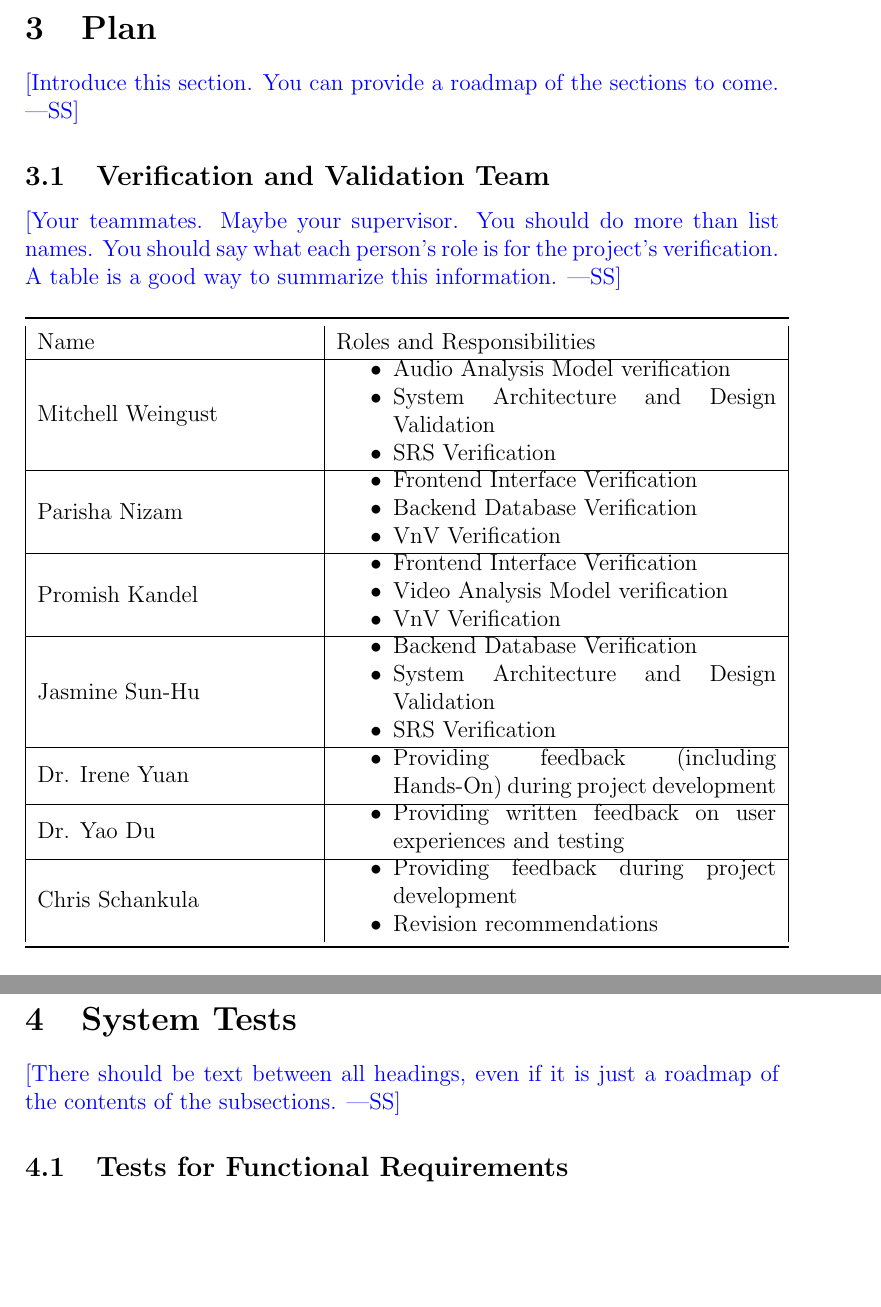
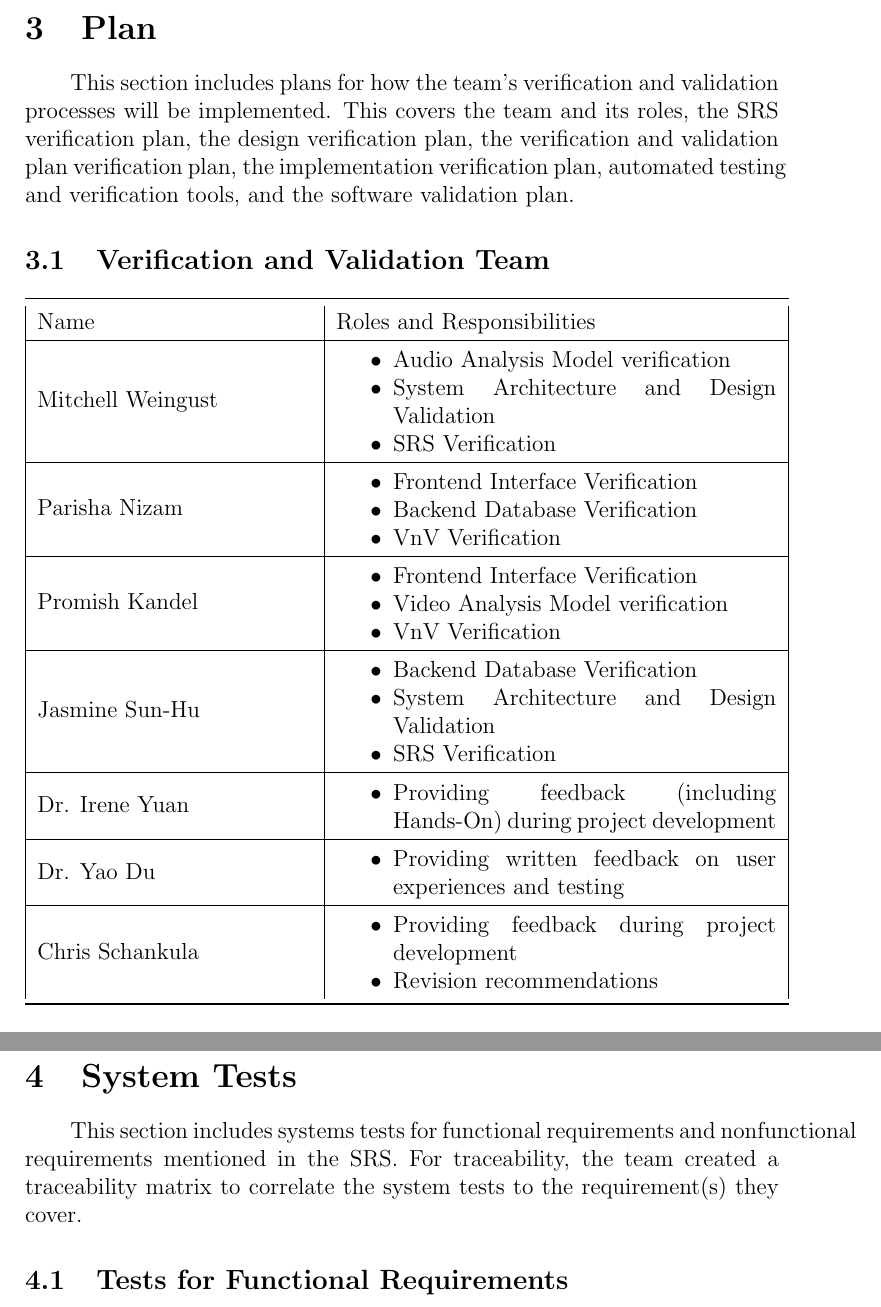
Before and after one commit to parishanizam/TeleHealth, a LaTeX document (docs/VnVPlan/VnVPlan.tex): two parts of pages 9 and 14 of 39 before the commit and two parts of pages 9 and 14 of 40 after it, joined at a grey line, cut so that both start at the same text, the shorter picture padded with empty space. Compiled offline with pdfLaTeX.

Commit message:
Modified 3.1 Verification and Validation Team Table and added descriptions for sections 3 and 4

```diff
--- a/docs/VnVPlan/VnVPlan.tex
+++ b/docs/VnVPlan/VnVPlan.tex
@@ -176,54 +176,52 @@ how they relate to your VnV efforts.}
 \newpage
 
 \section{Plan}
-
-\wss{Introduce this section.  You can provide a roadmap of the sections to
-  come.}
+\hspace{2em}This section includes plans for how the team's verification and validation processes will
+be implemented. This covers the team and its roles, the SRS verification plan, the design
+verification plan, the verification and validation plan verification plan, the implementation
+verification plan, automated testing and verification tools, and the software validation plan.
 
 \subsection{Verification and Validation Team}
 
-\wss{Your teammates.  Maybe your supervisor.
-  You should do more than list names.  You should say what each person's role is
-  for the project's verification.  A table is a good way to summarize this information.}
 \begin{table}[h!]
   \centering
   \begin{tabular}{ | m{5cm} | m{8cm} | }
     \toprule
     Name & Roles and Responsibilities \\
     \hline
-    Mitchell Weingust & \begin{itemize}
+    Mitchell Weingust & \vspace{2mm}\begin{itemize}
       \item Audio Analysis Model verification
       \item System Architecture and Design Validation
       \item SRS Verification
     \end{itemize}\\
     \hline
-    Parisha Nizam & \begin{itemize}
+    Parisha Nizam & \vspace{2mm}\begin{itemize}
       \item Frontend Interface Verification
       \item Backend Database Verification
       \item VnV Verification
     \end{itemize}\\
     \hline
-    Promish Kandel & \begin{itemize}
+    Promish Kandel & \vspace{2mm}\begin{itemize}
       \item Frontend Interface Verification
       \item Video Analysis Model verification
       \item VnV Verification
     \end{itemize}\\
     \hline
-    Jasmine Sun-Hu & \begin{itemize}
+    Jasmine Sun-Hu & \vspace{2mm}\begin{itemize}
       \item Backend Database Verification
       \item System Architecture and Design Validation
       \item SRS Verification
     \end{itemize}\\
     \hline
-    Dr. Irene Yuan & \begin{itemize}
+    Dr. Irene Yuan & \vspace{2mm}\begin{itemize}
       \item Providing feedback (including Hands-On) during project development
     \end{itemize}\\
     \hline
-    Dr. Yao Du & \begin{itemize}
+    Dr. Yao Du & \vspace{2mm}\begin{itemize}
       \item Providing written feedback on user experiences and testing
     \end{itemize}\\
     \hline
-    Chris Schankula & \begin{itemize}
+    Chris Schankula & \vspace{2mm}\begin{itemize}
       \item Providing feedback during project development
       \item Revision recommendations
     \end{itemize}\\
@@ -232,6 +230,7 @@ how they relate to your VnV efforts.}
   \caption{Verification and Validation Team Table}
 \end{table}
 
+\newpage
 \subsection{SRS Verification Plan}
 
 \wss{List any approaches you intend to use for SRS verification.  This may
@@ -379,7 +379,7 @@ as a Rev 0 demo for the supervisor.}
 \section{System Tests}
-
-\wss{There should be text between all headings, even if it is just a roadmap of
-the contents of the subsections.}
+\hspace{2em}This section includes systems tests for functional requirements and nonfunctional
+requirements mentioned in the SRS. For traceability, the team created a traceability
+matrix to correlate the system tests to the requirement(s) they cover.
 
 \subsection{Tests for Functional Requirements}
 
```
Also changed, not shown: docs/VnVPlan/VnVPlan.pdf, docs/VnVPlan/VnVPlan.tex (3 more changed lines).
